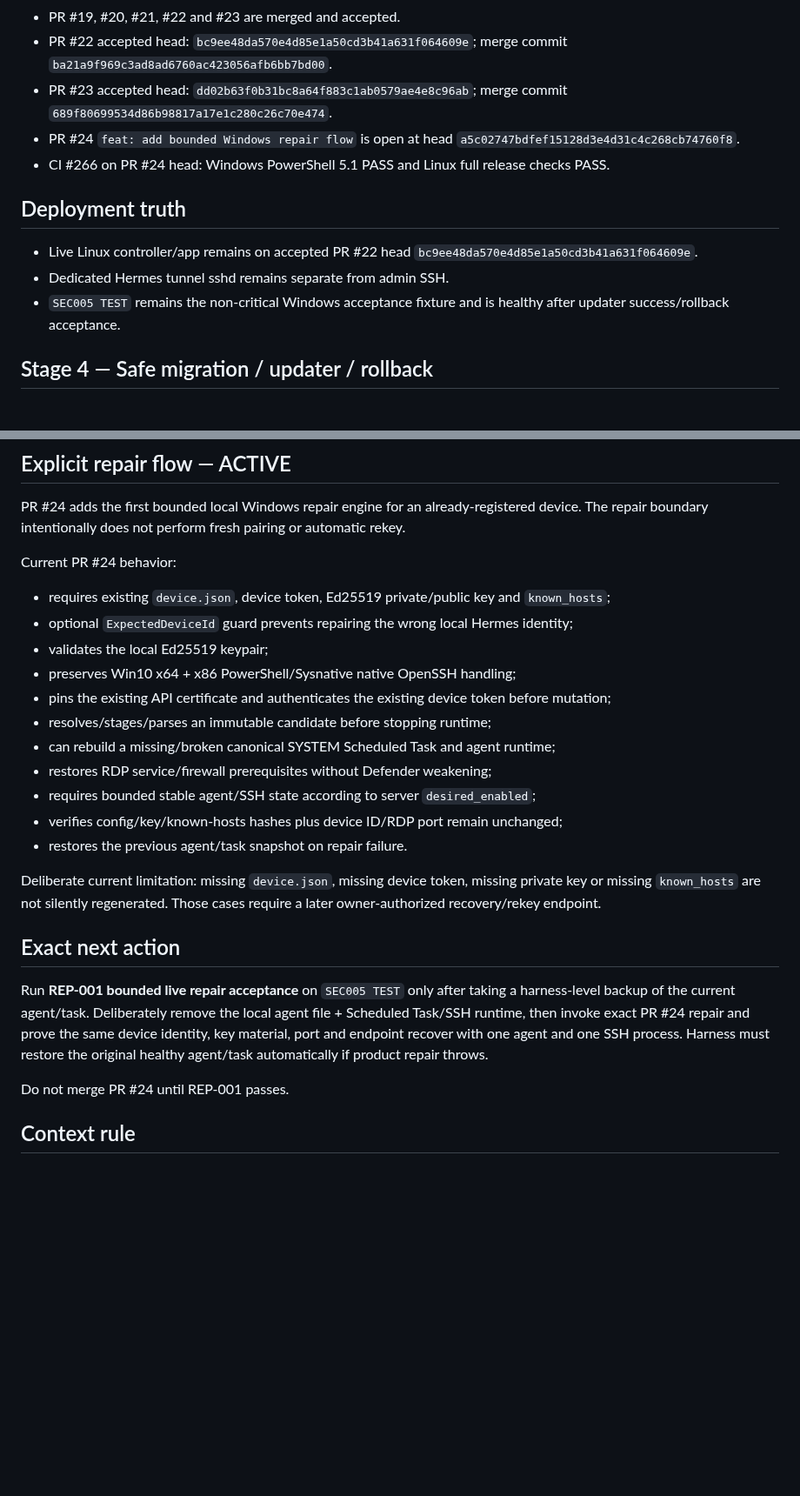
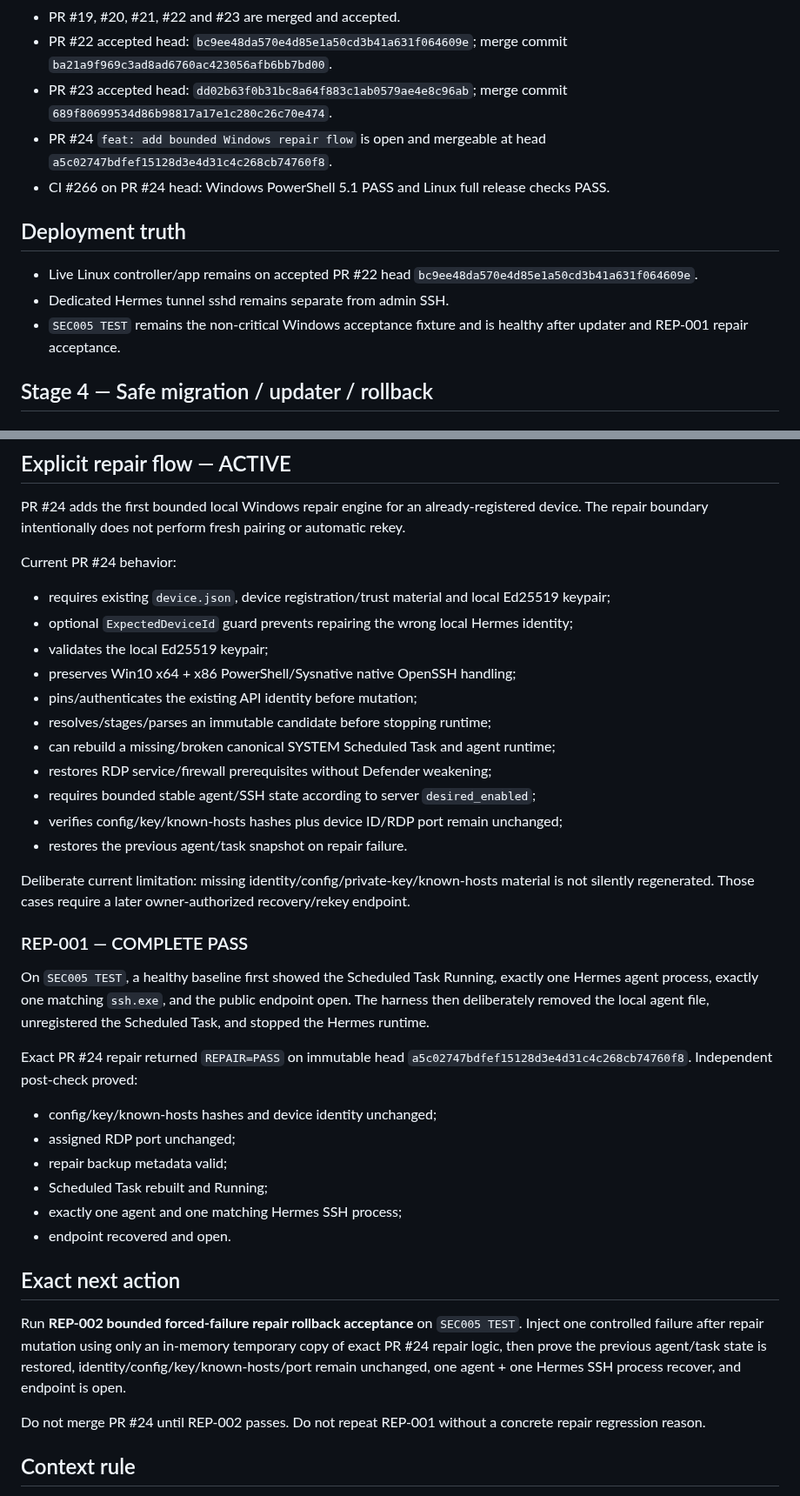
Before and after one commit to bakunity/RDP, a Markdown page: context/ACTIVE_WORK.md, 2 parts joined by grey strips. Shown at 87% size. Drawn GitHub-style; blank space fills up the shorter version.

Commit message:
context: checkpoint REP-001 repair acceptance

```diff
--- a/context/ACTIVE_WORK.md
+++ b/context/ACTIVE_WORK.md
@@ -12,14 +12,14 @@ Purpose: first operational file after `context/README.md`.
 - PR #19, #20, #21, #22 and #23 are merged and accepted.
 - PR #22 accepted head: `bc9ee48da570e4d85e1a50cd3b41a631f064609e`; merge commit `ba21a9f969c3ad8ad6760ac423056afb6bb7bd00`.
 - PR #23 accepted head: `dd02b63f0b31bc8a64f883c1ab0579ae4e8c96ab`; merge commit `689f80699534d86b98817a17e1c280c26c70e474`.
-- PR #24 `feat: add bounded Windows repair flow` is open at head `a5c02747bdfef15128d3e4d31c4c268cb74760f8`.
+- PR #24 `feat: add bounded Windows repair flow` is open and mergeable at head `a5c02747bdfef15128d3e4d31c4c268cb74760f8`.
 - CI #266 on PR #24 head: Windows PowerShell 5.1 PASS and Linux full release checks PASS.
 
 ## Deployment truth
 
 - Live Linux controller/app remains on accepted PR #22 head `bc9ee48da570e4d85e1a50cd3b41a631f064609e`.
 - Dedicated Hermes tunnel sshd remains separate from admin SSH.
-- `SEC005 TEST` remains the non-critical Windows acceptance fixture and is healthy after updater success/rollback acceptance.
+- `SEC005 TEST` remains the non-critical Windows acceptance fixture and is healthy after updater and REP-001 repair acceptance.
 
 ## Stage 4 — Safe migration / updater / rollback
 
@@ -43,11 +43,11 @@ PR #24 adds the first bounded local Windows repair engine for an already-registe
 
 Current PR #24 behavior:
 
-- requires existing `device.json`, device token, Ed25519 private/public key and `known_hosts`;
+- requires existing `device.json`, device registration/trust material and local Ed25519 keypair;
 - optional `ExpectedDeviceId` guard prevents repairing the wrong local Hermes identity;
 - validates the local Ed25519 keypair;
 - preserves Win10 x64 + x86 PowerShell/Sysnative native OpenSSH handling;
-- pins the existing API certificate and authenticates the existing device token before mutation;
+- pins/authenticates the existing API identity before mutation;
 - resolves/stages/parses an immutable candidate before stopping runtime;
 - can rebuild a missing/broken canonical SYSTEM Scheduled Task and agent runtime;
 - restores RDP service/firewall prerequisites without Defender weakening;
@@ -55,13 +55,26 @@ Current PR #24 behavior:
 - verifies config/key/known-hosts hashes plus device ID/RDP port remain unchanged;
 - restores the previous agent/task snapshot on repair failure.
 
-Deliberate current limitation: missing `device.json`, missing device token, missing private key or missing `known_hosts` are not silently regenerated. Those cases require a later owner-authorized recovery/rekey endpoint.
+Deliberate current limitation: missing identity/config/private-key/known-hosts material is not silently regenerated. Those cases require a later owner-authorized recovery/rekey endpoint.
+
+### REP-001 — COMPLETE PASS
+
+On `SEC005 TEST`, a healthy baseline first showed the Scheduled Task Running, exactly one Hermes agent process, exactly one matching `ssh.exe`, and the public endpoint open. The harness then deliberately removed the local agent file, unregistered the Scheduled Task, and stopped the Hermes runtime.
+
+Exact PR #24 repair returned `REPAIR=PASS` on immutable head `a5c02747bdfef15128d3e4d31c4c268cb74760f8`. Independent post-check proved:
+
+- config/key/known-hosts hashes and device identity unchanged;
+- assigned RDP port unchanged;
+- repair backup metadata valid;
+- Scheduled Task rebuilt and Running;
+- exactly one agent and one matching Hermes SSH process;
+- endpoint recovered and open.
 
 ## Exact next action
 
-Run **REP-001 bounded live repair acceptance** on `SEC005 TEST` only after taking a harness-level backup of the current agent/task. Deliberately remove the local agent file + Scheduled Task/SSH runtime, then invoke exact PR #24 repair and prove the same device identity, key material, port and endpoint recover with one agent and one SSH process. Harness must restore the original healthy agent/task automatically if product repair throws.
+Run **REP-002 bounded forced-failure repair rollback acceptance** on `SEC005 TEST`. Inject one controlled failure after repair mutation using only an in-memory temporary copy of exact PR #24 repair logic, then prove the previous agent/task state is restored, identity/config/key/known-hosts/port remain unchanged, one agent + one Hermes SSH process recover, and endpoint is open.
 
-Do not merge PR #24 until REP-001 passes.
+Do not merge PR #24 until REP-002 passes. Do not repeat REP-001 without a concrete repair regression reason.
 
 ## Context rule
 
```
